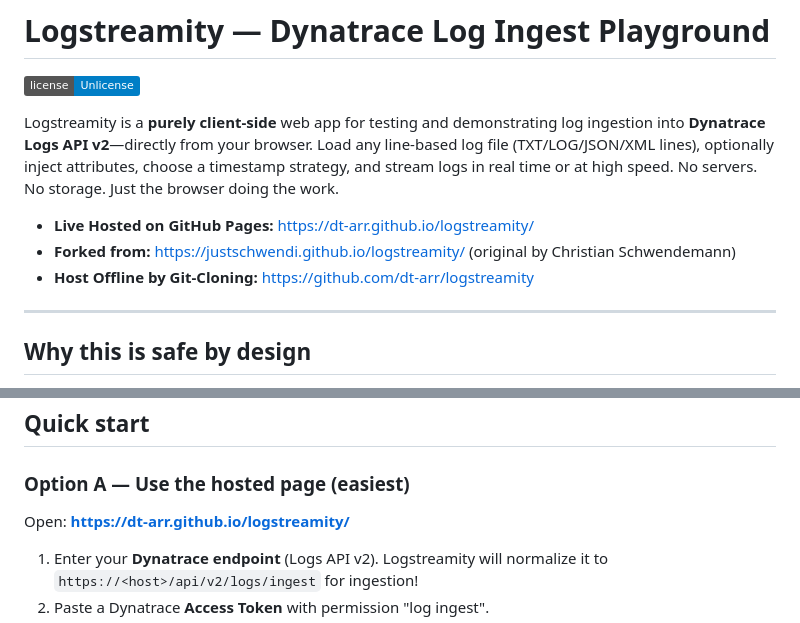
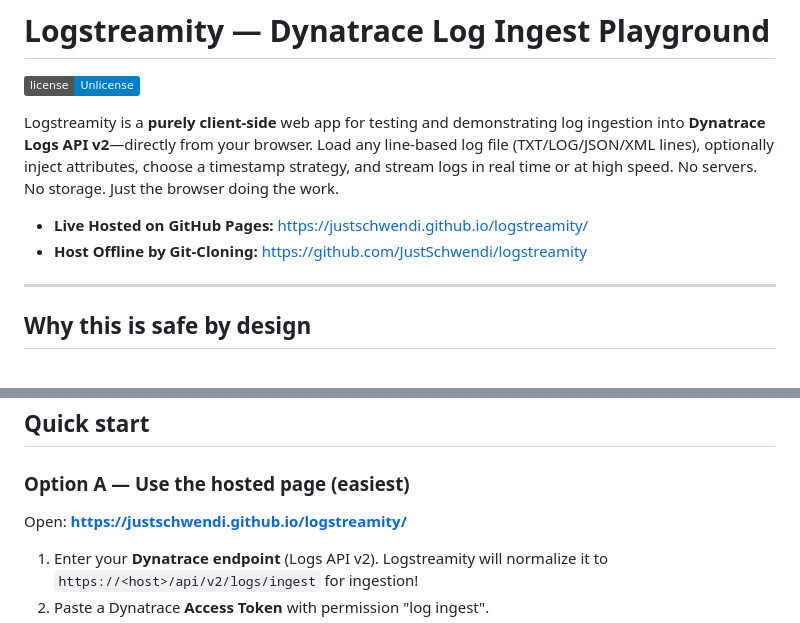
Before and after one commit to JustSchwendi/logstreamity, a Markdown page: README.md, 2 parts joined by grey strips. Drawn GitHub-style; badges without logos.

Commit message:
revert the URL

```diff
--- a/README.md
+++ b/README.md
@@ -4,9 +4,8 @@
 
 Logstreamity is a **purely client-side** web app for testing and demonstrating log ingestion into **Dynatrace Logs API v2**—directly from your browser. Load any line-based log file (TXT/LOG/JSON/XML lines), optionally inject attributes, choose a timestamp strategy, and stream logs in real time or at high speed. No servers. No storage. Just the browser doing the work.
 
-- **Live Hosted on GitHub Pages:** https://dt-arr.github.io/logstreamity/
-- **Forked from:** https://justschwendi.github.io/logstreamity/ (original by Christian Schwendemann)
-- **Host Offline by Git-Cloning:** https://github.com/dt-arr/logstreamity
+- **Live Hosted on GitHub Pages:** https://justschwendi.github.io/logstreamity/
+- **Host Offline by Git-Cloning:** https://github.com/JustSchwendi/logstreamity
 
 ---
 
@@ -48,7 +47,7 @@ Logstreamity is a **purely client-side** web app for testing and demonstrating l
 
 ### Option A — Use the hosted page (easiest)
 
-Open: **https://dt-arr.github.io/logstreamity/**
+Open: **https://justschwendi.github.io/logstreamity/**
 
 1. Enter your **Dynatrace endpoint** (Logs API v2). Logstreamity will normalize it to `https://<host>/api/v2/logs/ingest` for ingestion!
 2. Paste a Dynatrace **Access Token** with permission  "log ingest".
```
